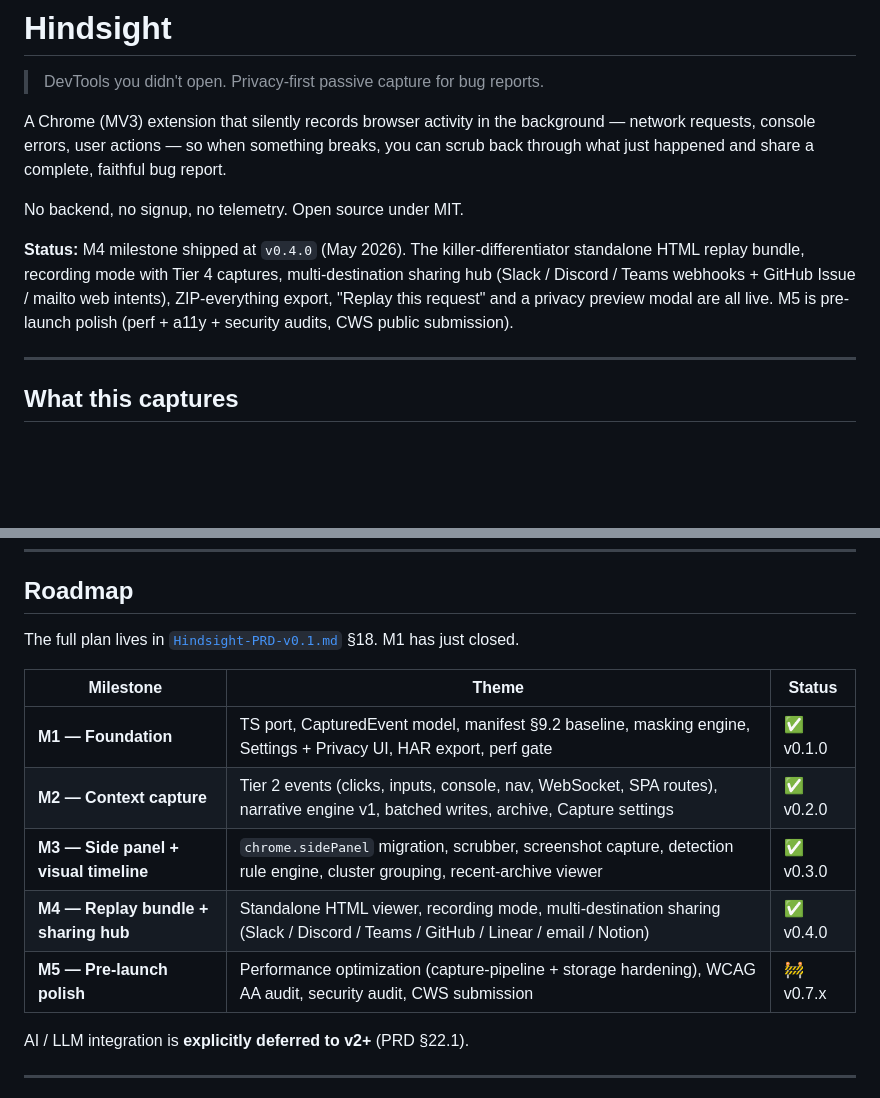
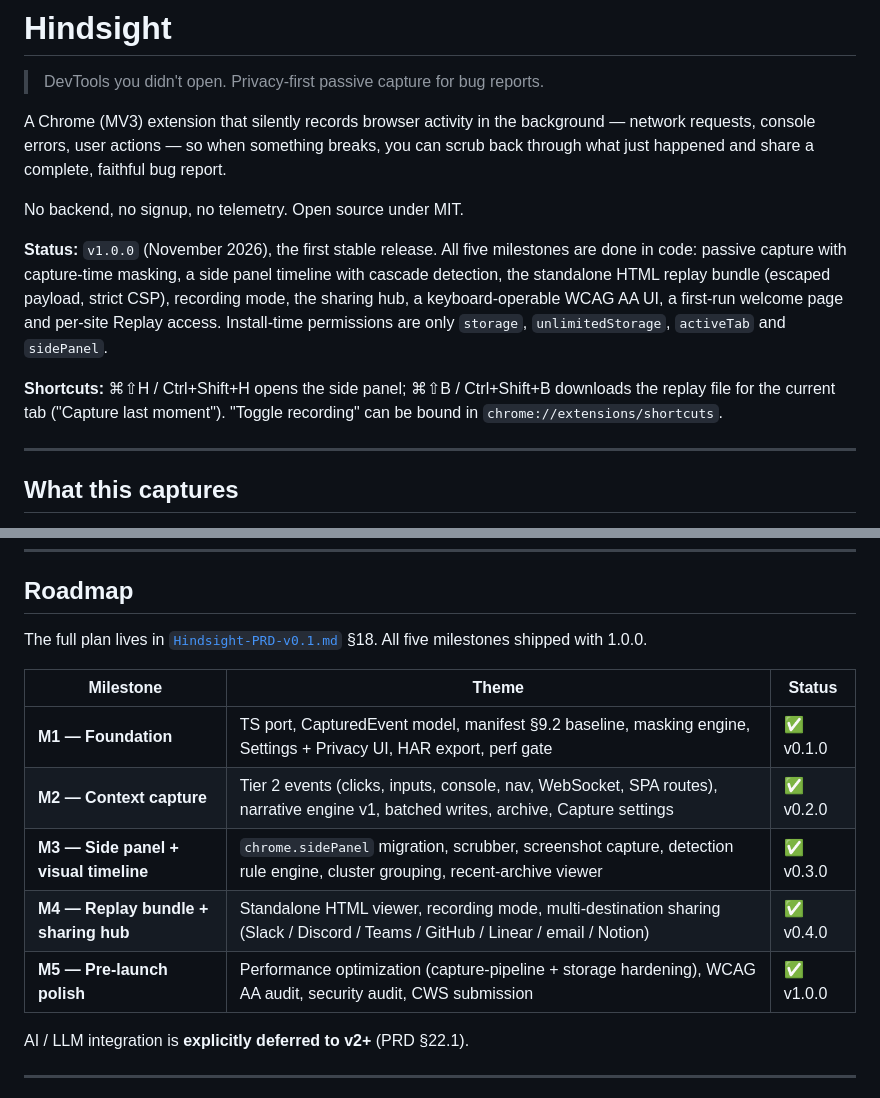
Before and after one commit to osmnnl/hindsight, a Markdown page: README.md, 2 parts joined by grey strips. Drawn GitHub-style; blank space fills up the shorter version.

```diff
--- a/README.md
+++ b/README.md
@@ -9,13 +9,18 @@ share a complete, faithful bug report.
 
 No backend, no signup, no telemetry. Open source under MIT.
 
-**Status:** M4 milestone shipped at `v0.4.0` (May 2026). The
-killer-differentiator standalone HTML replay bundle, recording mode
-with Tier 4 captures, multi-destination sharing hub (Slack / Discord /
-Teams webhooks + GitHub Issue / mailto web intents), ZIP-everything
-export, "Replay this request" and a privacy preview modal are all
-live. M5 is pre-launch polish (perf + a11y + security audits, CWS
-public submission).
+**Status:** `v1.0.0` (November 2026), the first stable release. All
+five milestones are done in code: passive capture with capture-time
+masking, a side panel timeline with cascade detection, the standalone
+HTML replay bundle (escaped payload, strict CSP), recording mode, the
+sharing hub, a keyboard-operable WCAG AA UI, a first-run welcome page
+and per-site Replay access. Install-time permissions are only
+`storage`, `unlimitedStorage`, `activeTab` and `sidePanel`.
+
+**Shortcuts:** ⌘⇧H / Ctrl+Shift+H opens the side panel; ⌘⇧B /
+Ctrl+Shift+B downloads the replay file for the current tab ("Capture
+last moment"). "Toggle recording" can be bound in
+`chrome://extensions/shortcuts`.
 
 ---
 
@@ -151,7 +156,7 @@ commit so reviewers can load-unpack a PR build without checking out.
 ## Roadmap
 
 The full plan lives in [`Hindsight-PRD-v0.1.md`](./Hindsight-PRD-v0.1.md)
-§18. M1 has just closed.
+§18. All five milestones shipped with 1.0.0.
 
 | Milestone                             | Theme                                                                                                                               | Status    |
 | ------------------------------------- | ----------------------------------------------------------------------------------------------------------------------------------- | --------- |
@@ -159,7 +164,7 @@ The full plan lives in [`Hindsight-PRD-v0.1.md`](./Hindsight-PRD-v0.1.md)
 | **M2 — Context capture**              | Tier 2 events (clicks, inputs, console, nav, WebSocket, SPA routes), narrative engine v1, batched writes, archive, Capture settings | ✅ v0.2.0 |
 | **M3 — Side panel + visual timeline** | `chrome.sidePanel` migration, scrubber, screenshot capture, detection rule engine, cluster grouping, recent-archive viewer          | ✅ v0.3.0 |
 | **M4 — Replay bundle + sharing hub**  | Standalone HTML viewer, recording mode, multi-destination sharing (Slack / Discord / Teams / GitHub / Linear / email / Notion)      | ✅ v0.4.0 |
-| **M5 — Pre-launch polish**            | Performance optimization (capture-pipeline + storage hardening), WCAG AA audit, security audit, CWS submission                      | 🚧 v0.7.x |
+| **M5 — Pre-launch polish**            | Performance optimization (capture-pipeline + storage hardening), WCAG AA audit, security audit, CWS submission                      | ✅ v1.0.0 |
 
 AI / LLM integration is **explicitly deferred to v2+** (PRD §22.1).
 
```
Also changed, not shown: CHANGELOG.md (+46 -15 lines).
